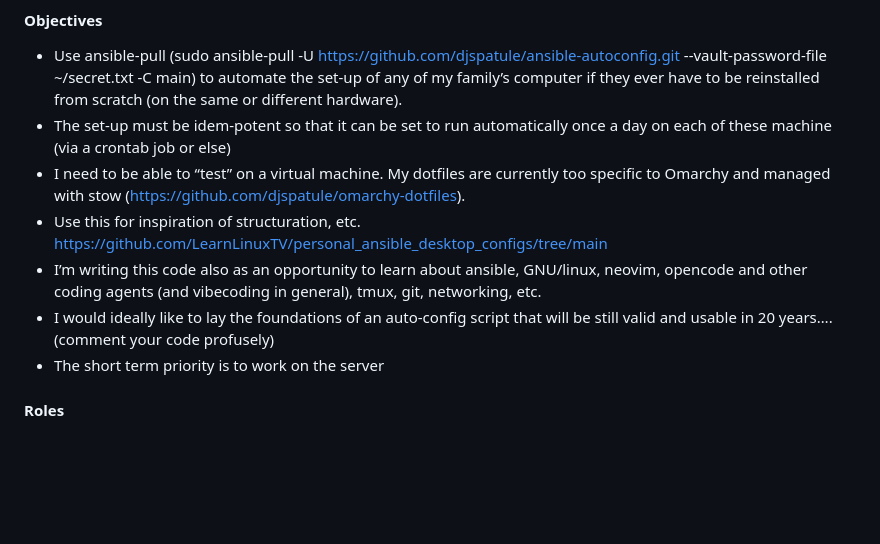
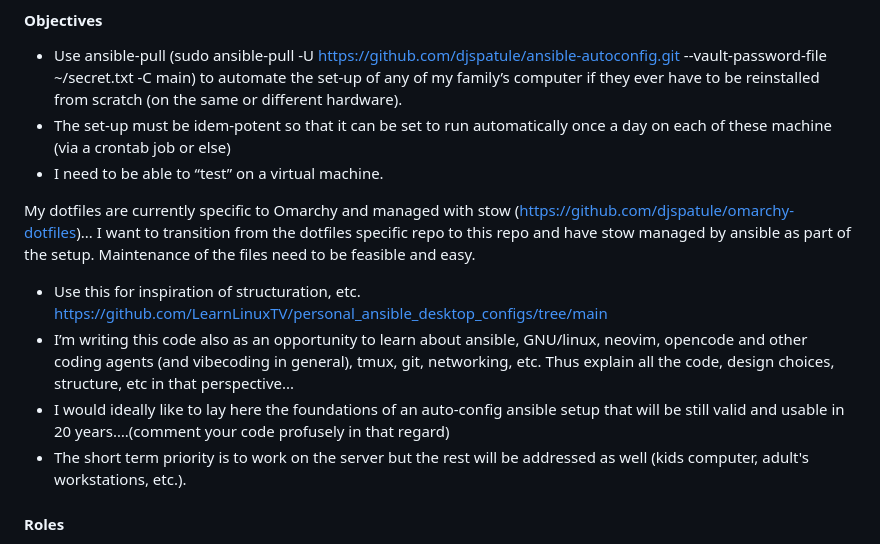
Before and after one commit to djspatule/ansible-autoconfig, a Markdown page: README.md, the part around the change. GitHub-like rendering; blank space fills up the shorter version.

```diff
--- a/README.md
+++ b/README.md
@@ -58,17 +58,19 @@ without implementing anything ('dry run')._
   hardware).
 - The set-up must be idem-potent so that it can be set to run automatically once
   a day on each of these machine (via a crontab job or else)
-- I need to be able to “test” on a virtual machine. My dotfiles are currently
-  too specific to Omarchy and managed with stow
-  (<https://github.com/djspatule/omarchy-dotfiles>).
+- I need to be able to “test” on a virtual machine.
+
+My dotfiles are currently
+  specific to Omarchy and managed with stow
+  (<https://github.com/djspatule/omarchy-dotfiles>)... I want to transition from the dotfiles specific repo to this repo and have stow managed by ansible as part of the setup. Maintenance of the files need to be feasible and easy.
 - Use this for inspiration of structuration, etc.
   <https://github.com/LearnLinuxTV/personal_ansible_desktop_configs/tree/main>
 - I’m writing this code also as an opportunity to learn about ansible,
   GNU/linux, neovim, opencode and other coding agents (and vibecoding in
-  general), tmux, git, networking, etc.
-- I would ideally like to lay the foundations of an auto-config script that will
-  be still valid and usable in 20 years….(comment your code profusely)
-- The short term priority is to work on the server
+  general), tmux, git, networking, etc. Thus explain all the code, design choices, structure, etc in that perspective...
+- I would ideally like to lay here the foundations of an auto-config ansible setup that will
+  be still valid and usable in 20 years….(comment your code profusely in that regard)
+- The short term priority is to work on the server but the rest will be addressed as well (kids computer, adult's workstations, etc.).
 
 #### Roles
 
```
